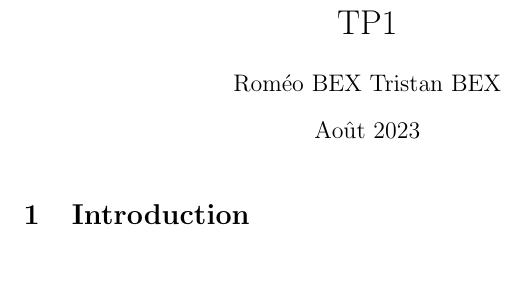
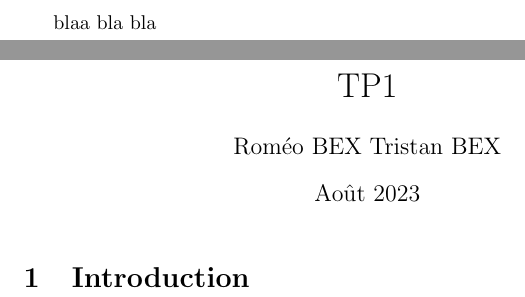
Before and after one commit to RomeoBex/TP_ADM, a LaTeX document (fichier.tex): part of the page before the commit and two parts of pages 1 and 2 of 2 after it, the two joined at a grey line, cut at the place of the change, the shorter picture padded with empty space. Compiled offline with pdfLaTeX.

Commit message:
propositon

```diff
--- a/fichier.tex
+++ b/fichier.tex
@@ -8,6 +8,8 @@
 \begin{document}
 
 
+blaa bla bla
+
 
 \maketitle
 
```
